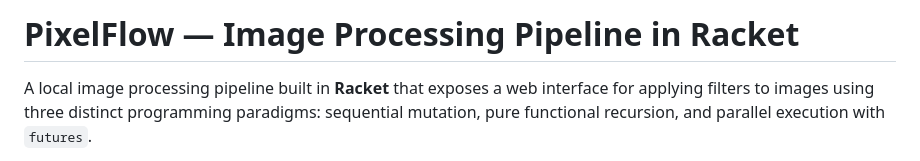
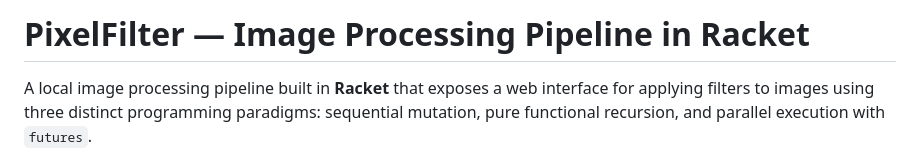
Before and after one commit to SRViche/Evidencia2IMECO, a Markdown page: README.md, the part around the change. GitHub-like rendering.

Commit message:
Rename project from PixelFlow to PixelFilter

```diff
--- a/README.md
+++ b/README.md
@@ -1,4 +1,4 @@
-# PixelFlow — Image Processing Pipeline in Racket
+# PixelFilter — Image Processing Pipeline in Racket
 
 A local image processing pipeline built in **Racket** that exposes a web interface for applying filters to images using three distinct programming paradigms: sequential mutation, pure functional recursion, and parallel execution with `futures`.
 
```
